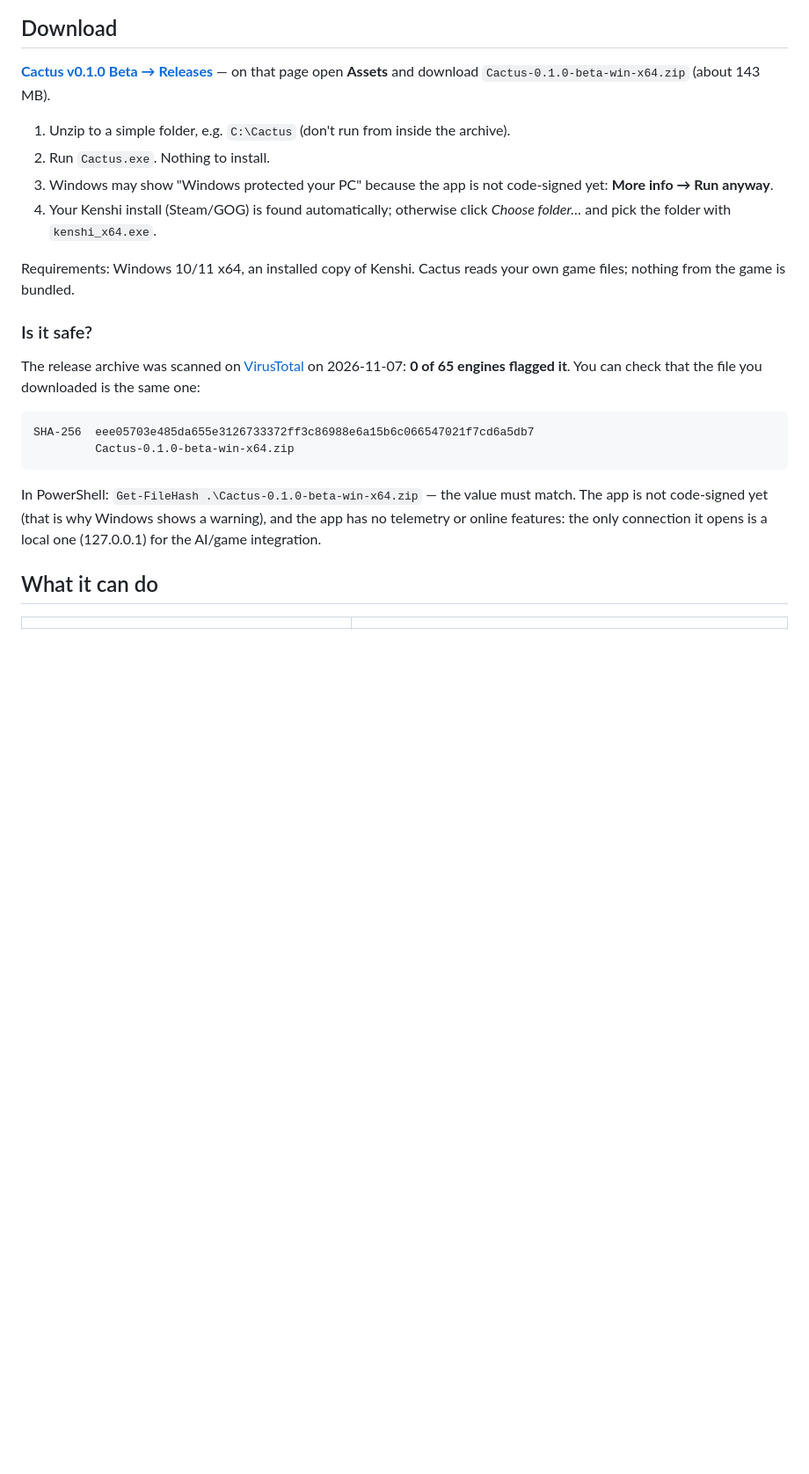
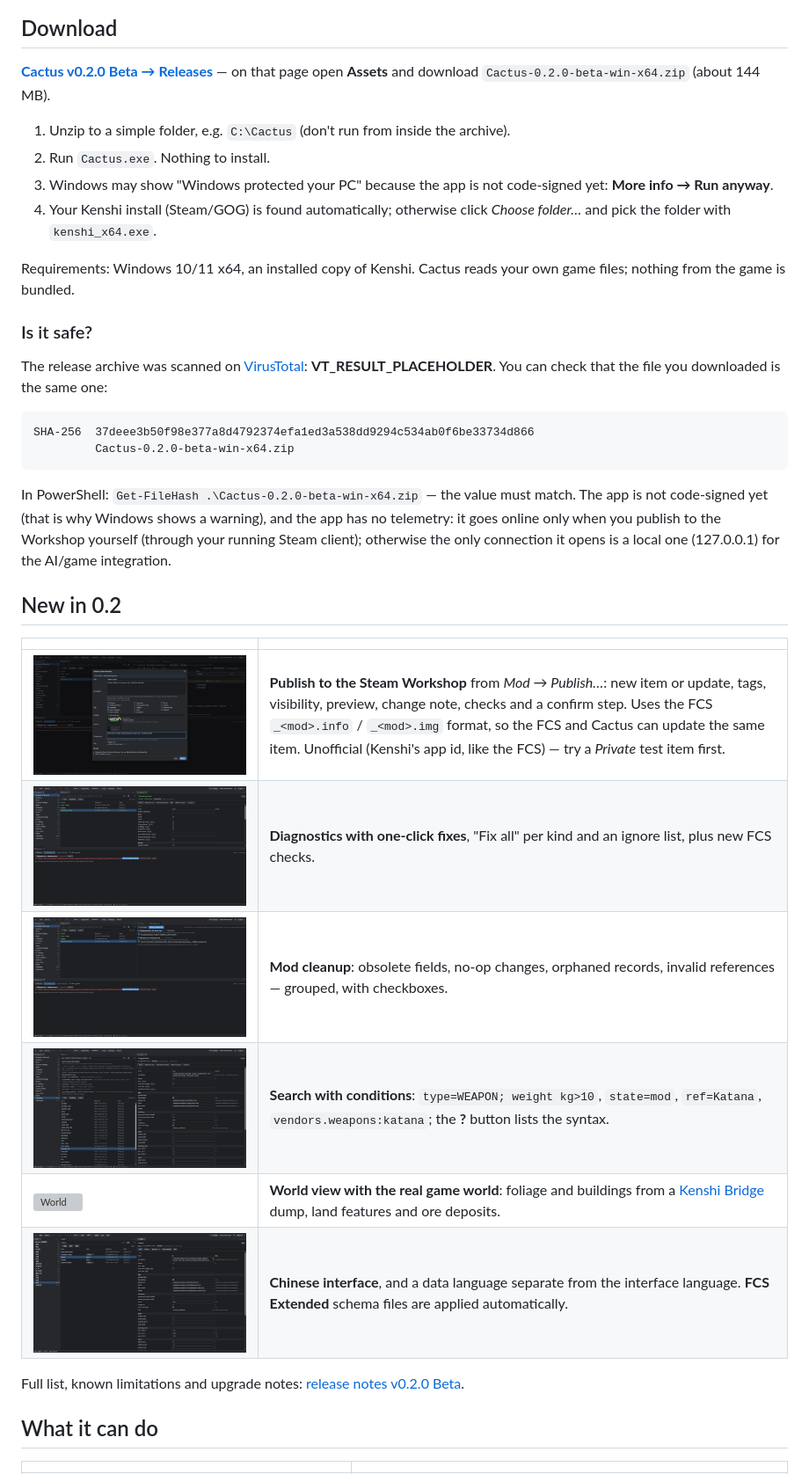
Before and after one commit to Mrgoldd11/cactus, a Markdown page: README.md, the part around one of its changes. Shown at 88% size. GitHub-like rendering; pictures changed too: docs/screenshots/09-search.png (added), docs/screenshots/10-diagnostics.png (added), docs/screenshots/11-cleanup.png (added); blank space fills up the shorter version; grey boxes are pictures that could not be loaded.

Commit message:
README for v0.2.0 Beta: what's new, screenshots, release notes, SHA-256
VirusTotal link and result are placeholders to fill before pushing.

Co-Authored-By: Claude Opus 5.5 <noreply@anthropic.com>

````diff
--- a/README.md
+++ b/README.md
@@ -19,7 +19,7 @@
 
 ## Download
 
-**[Cactus v0.1.0 Beta → Releases](https://github.com/Mrgoldd11/Cactus/releases/latest)** — on that page open **Assets** and download `Cactus-0.1.0-beta-win-x64.zip` (about 143 MB).
+**[Cactus v0.2.0 Beta → Releases](https://github.com/Mrgoldd11/Cactus/releases/latest)** — on that page open **Assets** and download `Cactus-0.2.0-beta-win-x64.zip` (about 144 MB).
 
 1. Unzip to a simple folder, e.g. `C:\Cactus` (don't run from inside the archive).
 2. Run `Cactus.exe`. Nothing to install.
@@ -30,14 +30,27 @@ Requirements: Windows 10/11 x64, an installed copy of Kenshi. Cactus reads your
 
 ### Is it safe?
 
-The release archive was scanned on [VirusTotal](https://www.virustotal.com/gui/file/eee05703e485da655e3126733372ff3c86988e6a15b6c066547021f7cd6a5db7) on 2026-11-07: **0 of 65 engines flagged it**. You can check that the file you downloaded is the same one:
+The release archive was scanned on [VirusTotal](VIRUSTOTAL_LINK_PLACEHOLDER): **VT_RESULT_PLACEHOLDER**. You can check that the file you downloaded is the same one:
 
 ```
-SHA-256  eee05703e485da655e3126733372ff3c86988e6a15b6c066547021f7cd6a5db7
-         Cactus-0.1.0-beta-win-x64.zip
+SHA-256  37deee3b50f98e377a8d4792374efa1ed3a538dd9294c534ab0f6be33734d866
+         Cactus-0.2.0-beta-win-x64.zip
 ```
 
-In PowerShell: `Get-FileHash .\Cactus-0.1.0-beta-win-x64.zip` — the value must match. The app is not code-signed yet (that is why Windows shows a warning), and the app has no telemetry or online features: the only connection it opens is a local one (127.0.0.1) for the AI/game integration.
+In PowerShell: `Get-FileHash .\Cactus-0.2.0-beta-win-x64.zip` — the value must match. The app is not code-signed yet (that is why Windows shows a warning), and the app has no telemetry: it goes online only when you publish to the Workshop yourself (through your running Steam client); otherwise the only connection it opens is a local one (127.0.0.1) for the AI/game integration.
+
+## New in 0.2
+
+| | |
+|---|---|
+| ![Publish](docs/screenshots/15-publish.png) | **Publish to the Steam Workshop** from *Mod → Publish…*: new item or update, tags, visibility, preview, change note, checks and a confirm step. Uses the FCS `_<mod>.info` / `_<mod>.img` format, so the FCS and Cactus can update the same item. Unofficial (Kenshi's app id, like the FCS) — try a *Private* test item first. |
+| ![Diagnostics](docs/screenshots/10-diagnostics.png) | **Diagnostics with one-click fixes**, "Fix all" per kind and an ignore list, plus new FCS checks. |
+| ![Cleanup](docs/screenshots/11-cleanup.png) | **Mod cleanup**: obsolete fields, no-op changes, orphaned records, invalid references — grouped, with checkboxes. |
+| ![Search](docs/screenshots/09-search.png) | **Search with conditions**: `type=WEAPON; weight kg>10`, `state=mod`, `ref=Katana`, `vendors.weapons:katana`; the **?** button lists the syntax. |
+| ![World](docs/screenshots/16-world.png) | **World view with the real game world**: foliage and buildings from a [Kenshi Bridge](https://github.com/Mrgoldd11/Kenshi-Bridge) dump, land features and ore deposits. |
+| ![Chinese](docs/screenshots/17-chinese.png) | **Chinese interface**, and a data language separate from the interface language. **FCS Extended** schema files are applied automatically. |
+
+Full list, known limitations and upgrade notes: [release notes v0.2.0 Beta](docs/release-notes-v0.2.0-beta.md).
 
 ## What it can do
 
````
Also changed, not shown: other parts of README.md (+14 -11 lines), docs/release-notes-v0.2.0-beta.md (added, +61 -0 lines), 1 other file.
